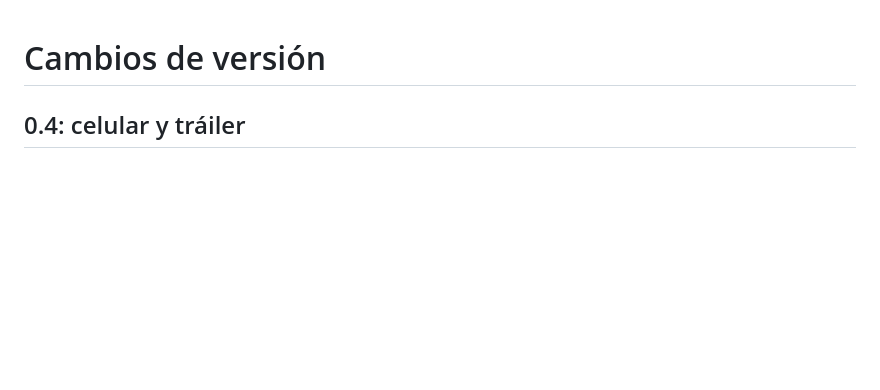
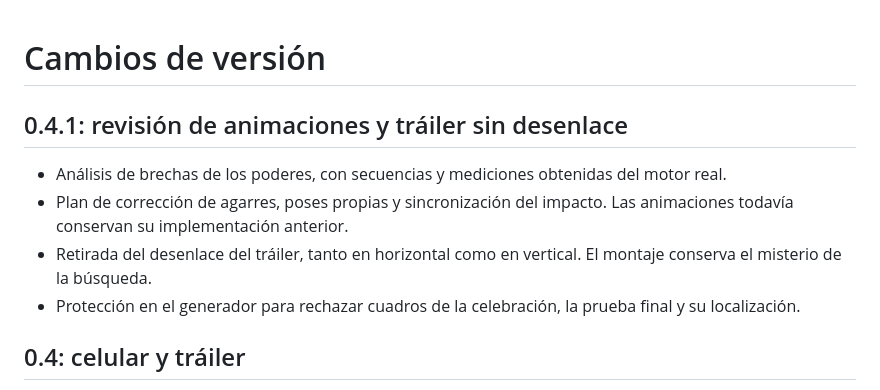
Before and after one commit to MarceloAraneda26/la-leyenda-del-magdaleno, a Markdown page: CAMBIOS.md, the part around the change. Rendered like a GitHub page; blank space fills up the shorter version.

```diff
--- a/CAMBIOS.md
+++ b/CAMBIOS.md
@@ -1,4 +1,11 @@
 # Cambios de versión
+
+## 0.4.1: revisión de animaciones y tráiler sin desenlace
+
+- Análisis de brechas de los poderes, con secuencias y mediciones obtenidas del motor real.
+- Plan de corrección de agarres, poses propias y sincronización del impacto. Las animaciones todavía conservan su implementación anterior.
+- Retirada del desenlace del tráiler, tanto en horizontal como en vertical. El montaje conserva el misterio de la búsqueda.
+- Protección en el generador para rechazar cuadros de la celebración, la prueba final y su localización.
 
 ## 0.4: celular y tráiler
 
```
Also changed, not shown: ANALISIS_ANIMACIONES.md (added, +114 -0 lines), README.md (+1 -1 lines), auditoria_animaciones/marcelo_secuencia_actual.png (added), auditoria_animaciones/pallo_secuencia_actual.png (added), auditoria_animaciones/pulga_secuencia_actual.png (added), auditoria_animaciones/ruzio_secuencia_actual.png (added), auditoria_animaciones/tobi_secuencia_actual.png (added), 11 other files.
